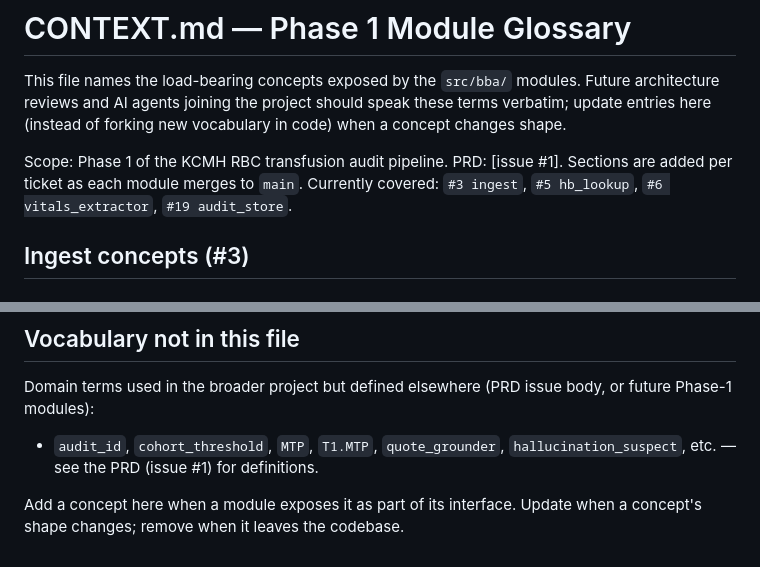
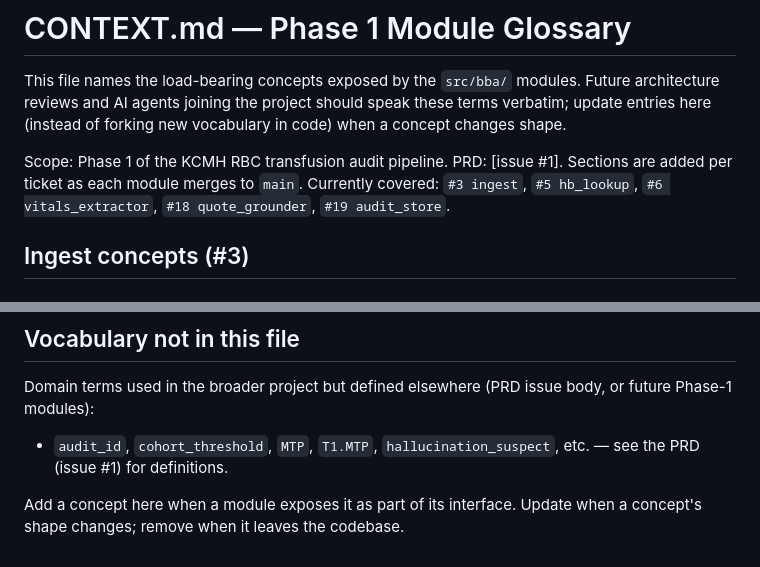
Before and after one commit to macsermkiat/blood_audit, a Markdown page: docs/CONTEXT.md, 2 parts joined by grey strips. Rendered like a GitHub page.

```diff
--- a/docs/CONTEXT.md
+++ b/docs/CONTEXT.md
@@ -7,7 +7,8 @@ code) when a concept changes shape.
 
 Scope: Phase 1 of the KCMH RBC transfusion audit pipeline. PRD: [issue #1].
 Sections are added per ticket as each module merges to `main`. Currently
-covered: `#3 ingest`, `#5 hb_lookup`, `#6 vitals_extractor`, `#19 audit_store`.
+covered: `#3 ingest`, `#5 hb_lookup`, `#6 vitals_extractor`, `#18 quote_grounder`,
+`#19 audit_store`.
 
 ## Ingest concepts (#3)
 
@@ -264,7 +341,7 @@ pipeline; downstream modules import from here, never re-define.
 Domain terms used in the broader project but defined elsewhere (PRD issue
 body, or future Phase-1 modules):
 
-* `audit_id`, `cohort_threshold`, `MTP`, `T1.MTP`, `quote_grounder`,
+* `audit_id`, `cohort_threshold`, `MTP`, `T1.MTP`,
   `hallucination_suspect`, etc. — see the PRD (issue #1) for definitions.
 
 Add a concept here when a module exposes it as part of its interface. Update
```
Also changed, not shown: other parts of docs/CONTEXT.md (+76 -0 lines).
